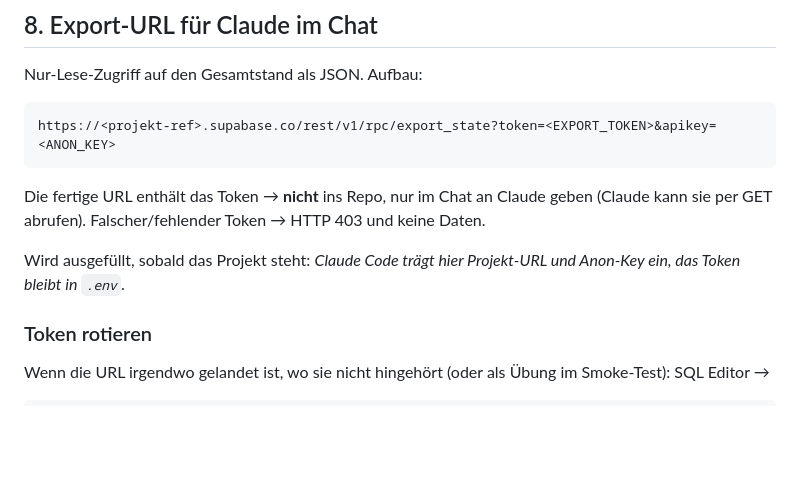
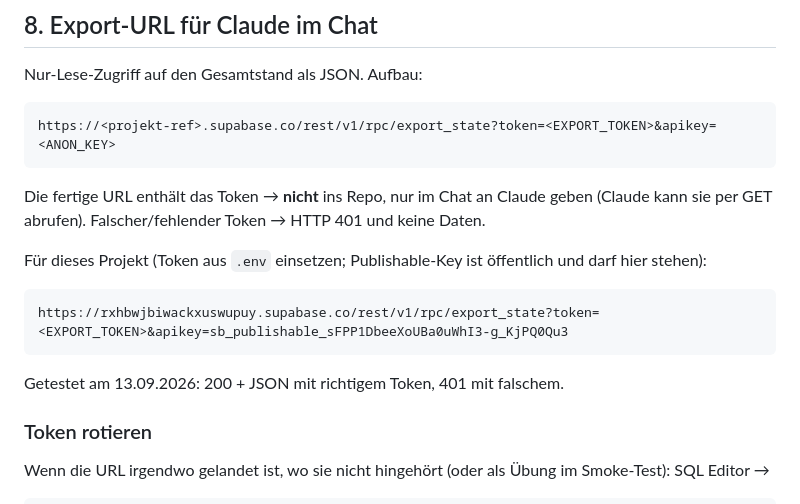
Before and after one commit to demonicon/spatzlbau, a Markdown page: SETUP.md, the part around the change. GitHub-like rendering; blank space fills up the shorter version.

Commit message:
chore: document export URL for this project
Co-Authored-By: Claude Opus 5 <noreply@anthropic.com>

````diff
--- a/SETUP.md
+++ b/SETUP.md
@@ -133,9 +133,13 @@ Nur-Lese-Zugriff auf den Gesamtstand als JSON. Aufbau:
 ```
 https://<projekt-ref>.supabase.co/rest/v1/rpc/export_state?token=<EXPORT_TOKEN>&apikey=<ANON_KEY>
 ```
-Die fertige URL enthält das Token → **nicht** ins Repo, nur im Chat an Claude geben (Claude kann sie per GET abrufen). Falscher/fehlender Token → HTTP 403 und keine Daten.
+Die fertige URL enthält das Token → **nicht** ins Repo, nur im Chat an Claude geben (Claude kann sie per GET abrufen). Falscher/fehlender Token → HTTP 401 und keine Daten.
 
-Wird ausgefüllt, sobald das Projekt steht: _Claude Code trägt hier Projekt-URL und Anon-Key ein, das Token bleibt in `.env`._
+Für dieses Projekt (Token aus `.env` einsetzen; Publishable-Key ist öffentlich und darf hier stehen):
+```
+https://rxhbwjbiwackxuswupuy.supabase.co/rest/v1/rpc/export_state?token=<EXPORT_TOKEN>&apikey=sb_publishable_sFPP1DbeeXoUBa0uWhI3-g_KjPQ0Qu3
+```
+Getestet am 13.09.2026: 200 + JSON mit richtigem Token, 401 mit falschem.
 
 ### Token rotieren
 Wenn die URL irgendwo gelandet ist, wo sie nicht hingehört (oder als Übung im Smoke-Test): SQL Editor →
````
